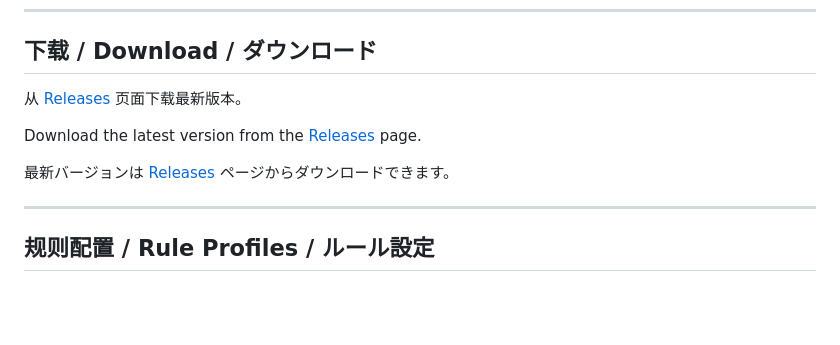
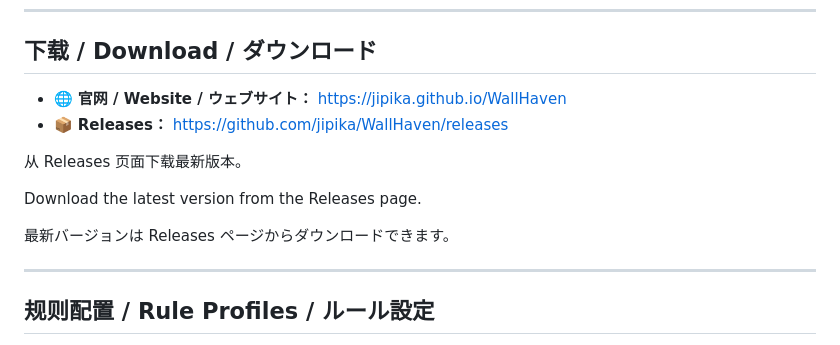
Before and after one commit to jipika/WaifuX, a Markdown page: README.md, the part around the change. Rendered like a GitHub page; blank space fills up the shorter version.

Commit message:
docs: 添加 GitHub Pages 官网链接到 README

```diff
--- a/README.md
+++ b/README.md
@@ -51,11 +51,14 @@ WallHavenは、高品質な壁纸とダイナミック背景を豊富に取り
 
 ## 下载 / Download / ダウンロード
 
-从 [Releases](https://github.com/jipika/WallHaven/releases) 页面下载最新版本。
+- 🌐 **官网 / Website / ウェブサイト：** [https://jipika.github.io/WallHaven](https://jipika.github.io/WallHaven)
+- 📦 **Releases：** [https://github.com/jipika/WallHaven/releases](https://github.com/jipika/WallHaven/releases)
 
-Download the latest version from the [Releases](https://github.com/jipika/WallHaven/releases) page.
+从 Releases 页面下载最新版本。
 
-最新バージョンは [Releases](https://github.com/jipika/WallHaven/releases) ページからダウンロードできます。
+Download the latest version from the Releases page.
+
+最新バージョンは Releases ページからダウンロードできます。
 
 ---
 
```
